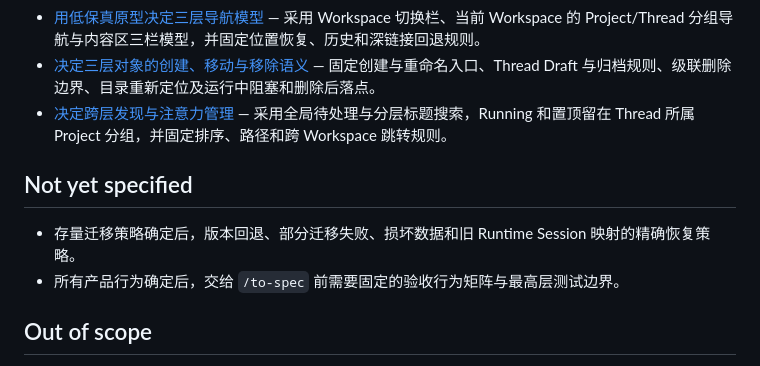
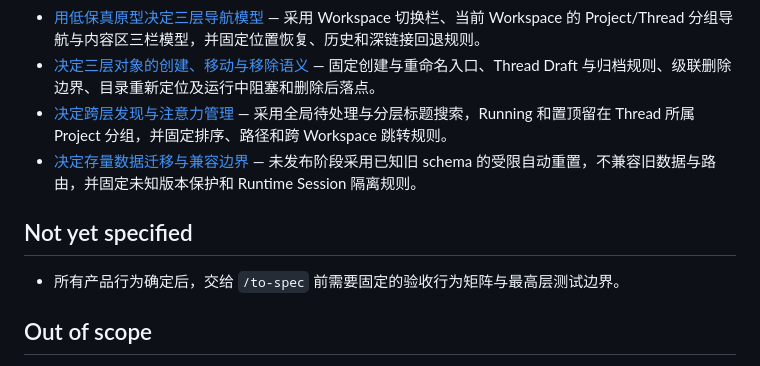
Before and after one commit to Onion-L/carrent, a Markdown page: .scratch/workspace-project-thread-ia/map.md, the part around the change. Rendered like a GitHub page.

Commit message:
feat(scratch): close migration compatibility decision and add corruption recovery issue

```diff
--- a/.scratch/workspace-project-thread-ia/map.md
+++ b/.scratch/workspace-project-thread-ia/map.md
@@ -21,10 +21,10 @@ Label: wayfinder:map
 - [用低保真原型决定三层导航模型](./issues/04-prototype-navigation-model.md) — 采用 Workspace 切换栏、当前 Workspace 的 Project/Thread 分组导航与内容区三栏模型，并固定位置恢复、历史和深链接回退规则。
 - [决定三层对象的创建、移动与移除语义](./issues/05-decide-lifecycle-operations.md) — 固定创建与重命名入口、Thread Draft 与归档规则、级联删除边界、目录重新定位及运行中阻塞和删除后落点。
 - [决定跨层发现与注意力管理](./issues/06-decide-cross-level-discovery.md) — 采用全局待处理与分层标题搜索，Running 和置顶留在 Thread 所属 Project 分组，并固定排序、路径和跨 Workspace 跳转规则。
+- [决定存量数据迁移与兼容边界](./issues/07-decide-migration-and-compatibility.md) — 未发布阶段采用已知旧 schema 的受限自动重置，不兼容旧数据与路由，并固定未知版本保护和 Runtime Session 隔离规则。
 
 ## Not yet specified
 
-- 存量迁移策略确定后，版本回退、部分迁移失败、损坏数据和旧 Runtime Session 映射的精确恢复策略。
 - 所有产品行为确定后，交给 `/to-spec` 前需要固定的验收行为矩阵与最高层测试边界。
 
 ## Out of scope
```
Also changed, not shown: 2 other files.
